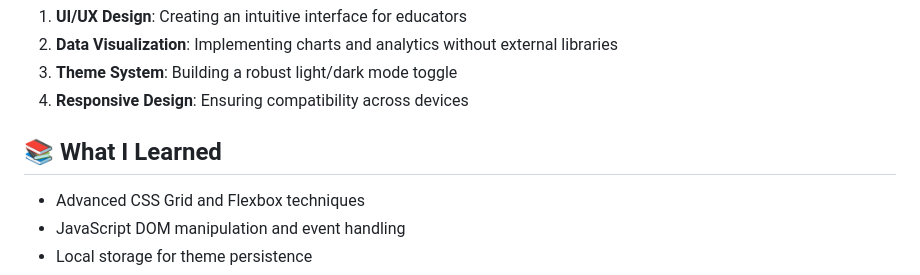
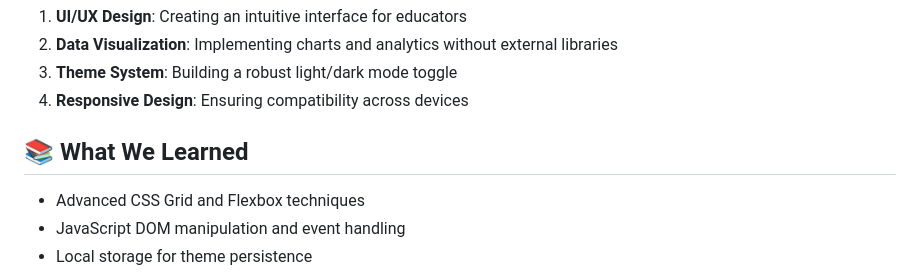
Before and after one commit to Anketruos/Teka-Hack, a Markdown page: README.md, the part around the change. Rendered like a GitHub page.

```diff
--- a/README.md
+++ b/README.md
@@ -55,7 +55,7 @@ EduFeedback AI is an intelligent feedback generation platform that helps educato
 3. **Theme System**: Building a robust light/dark mode toggle
 4. **Responsive Design**: Ensuring compatibility across devices
 
-## 📚 What I Learned
+## 📚 What We Learned
 - Advanced CSS Grid and Flexbox techniques
 - JavaScript DOM manipulation and event handling
 - Local storage for theme persistence
```
